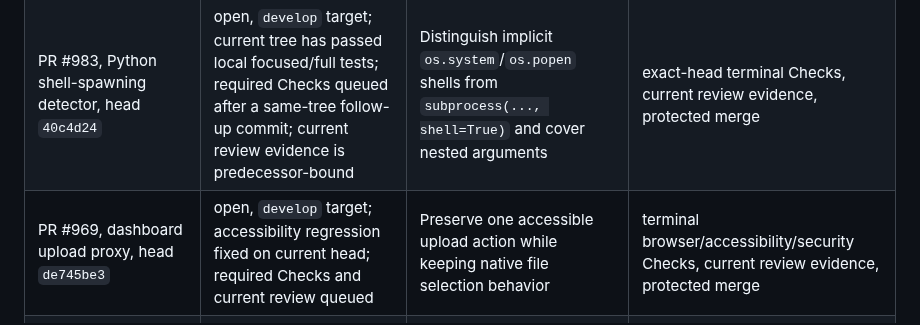
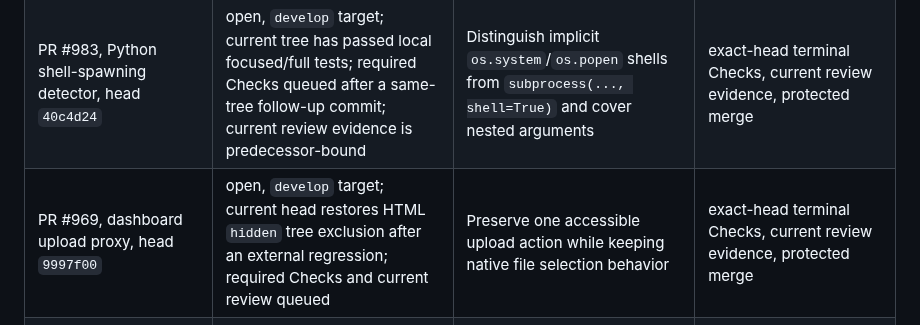
Before and after one commit to ContextualWisdomLab/appguardrail, a Markdown page: docs/product-technical-gap-baseline.md, the part around the change. Drawn GitHub-style.

Commit message:
docs: track latest dashboard PR head

```diff
--- a/docs/product-technical-gap-baseline.md
+++ b/docs/product-technical-gap-baseline.md
@@ -57,7 +57,7 @@ protected-branch truth.
 | PR #997, browser XSS evidence, head `079b335` | open, `develop` target; repository and browser Checks terminal-success; visible review thread resolved; independent approval absent | Browser-level proof that hostile dashboard content remains inert | exact-head qualifying approval, protected merge |
 | PR #999, product/technical gap baseline, this documentation head | open, `develop` target; required Checks queued; review required | Buyer-facing evidence register and a bounded product-development contract | terminal Checks, current review evidence, and protected merge |
 | PR #983, Python shell-spawning detector, head `40c4d24` | open, `develop` target; current tree has passed local focused/full tests; required Checks queued after a same-tree follow-up commit; current review evidence is predecessor-bound | Distinguish implicit `os.system`/`os.popen` shells from `subprocess(..., shell=True)` and cover nested arguments | exact-head terminal Checks, current review evidence, protected merge |
-| PR #969, dashboard upload proxy, head `de745be3` | open, `develop` target; accessibility regression fixed on current head; required Checks and current review queued | Preserve one accessible upload action while keeping native file selection behavior | terminal browser/accessibility/security Checks, current review evidence, protected merge |
+| PR #969, dashboard upload proxy, head `9997f00` | open, `develop` target; current head restores HTML `hidden` tree exclusion after an external regression; required Checks and current review queued | Preserve one accessible upload action while keeping native file selection behavior | exact-head terminal Checks, current review evidence, protected merge |
 | PR #963, Java tenant authorization detector, head `9cbba72` | open, `develop` target; source-backed fixture and local full tests pass; required Checks and current review queued | Detect discarded tenant authorization context at Spring admin read/mutation sinks | exact-head terminal Checks, current review evidence, protected merge |
 | PR #973, GitHub Actions workflow-input injection detector, head `89deac8` | open, `develop` target; required Checks queued; no live review finding observed in the current review API read | Trust-boundary detection for untrusted workflow inputs reaching commands | exact-head SAST, coverage, security, and protected-merge evidence |
 | PR #971, Java mutable MultipartFile detector, head `565917c` | open, `develop` target; terminal quality/security Checks passed; CodeRabbit thread resolved; old OpenCode request remains while current-head rerun is queued | Detect unsafe mutable byte-array exposure across Java syntax variants | current-head OpenCode approval, terminal Checks, and protected merge |
```
